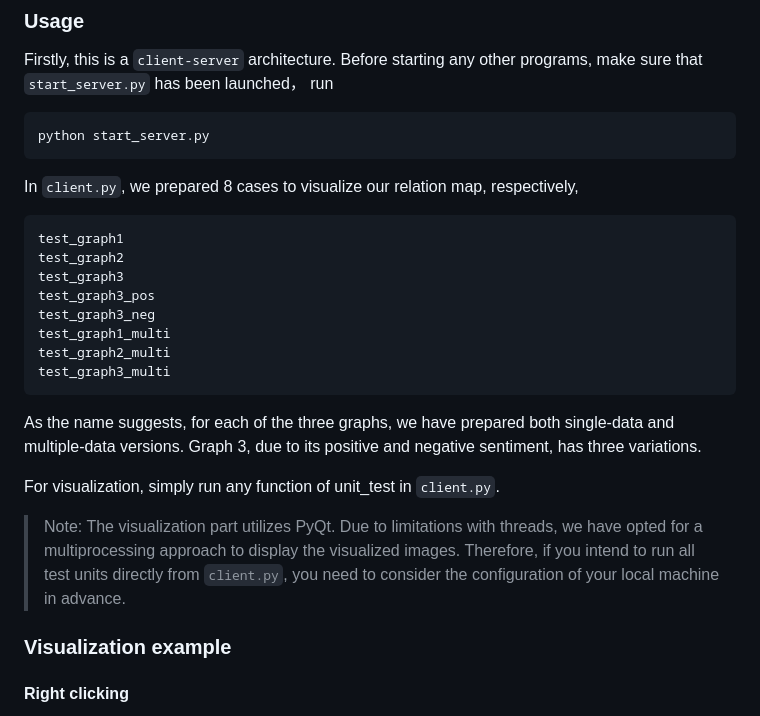
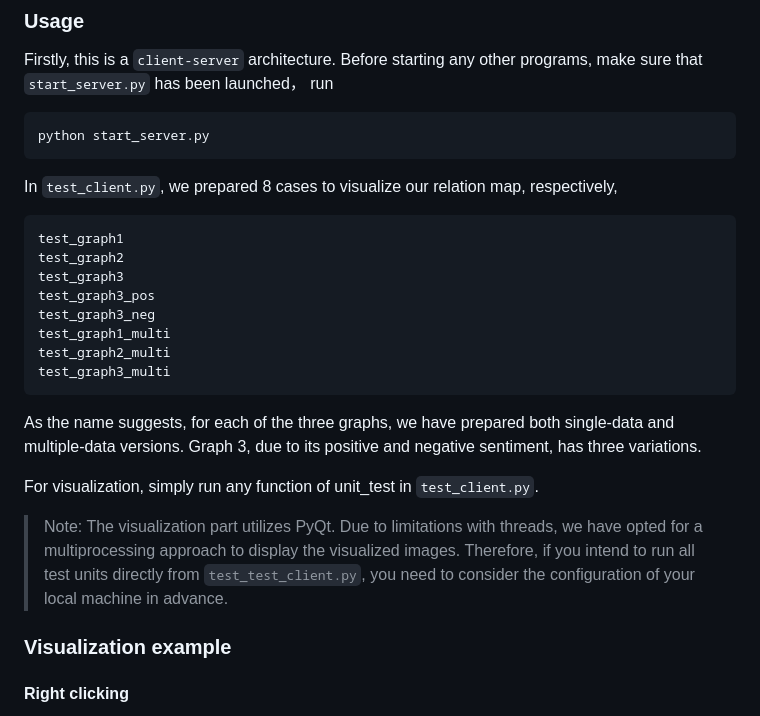
Before and after one commit to algorithmvisualize/VisualizeRelationship, a Markdown page: Readme.md, the part around the change. Rendered like a GitHub page.

````diff
--- a/Readme.md
+++ b/Readme.md
@@ -31,7 +31,7 @@ Firstly, this is a `client-server` architecture. Before starting any other progr
 python start_server.py
 ```
 
-In `client.py`, we prepared 8 cases to visualize our relation map, respectively,
+In `test_client.py`, we prepared 8 cases to visualize our relation map, respectively,
 
 ```
 test_graph1
@@ -46,9 +46,9 @@ test_graph3_multi
 
 As the name suggests, for each of the three graphs, we have prepared both single-data and multiple-data versions. Graph 3, due to its positive and negative sentiment, has three variations.
 
-For visualization, simply run any function of unit_test in `client.py`.
+For visualization, simply run any function of unit_test in `test_client.py`.
 
-> Note: The visualization part utilizes PyQt. Due to limitations with threads, we have opted for a multiprocessing approach to display the visualized images. Therefore, if you intend to run all test units directly from `client.py`, you need to consider the configuration of your local machine in advance.
+> Note: The visualization part utilizes PyQt. Due to limitations with threads, we have opted for a multiprocessing approach to display the visualized images. Therefore, if you intend to run all test units directly from `test_test_client.py`, you need to consider the configuration of your local machine in advance.
 
 ### Visualization example
 
````
